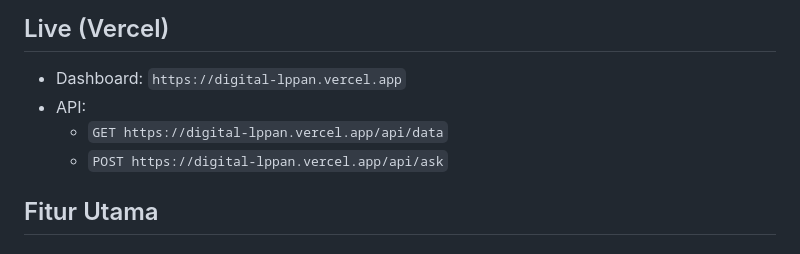
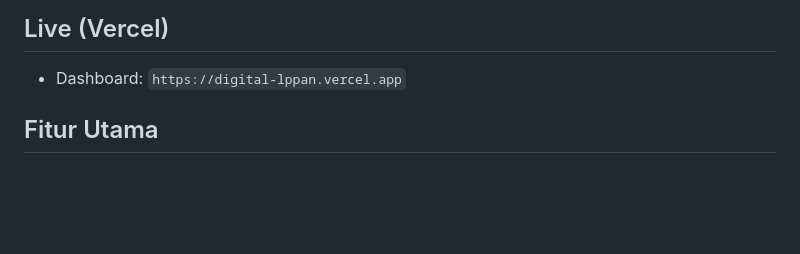
Before and after one commit to raafifauzan/Digital-LPPAN, a Markdown page: README.md, the part around the change. GitHub-like rendering; blank space fills up the shorter version.

Commit message:
docs: simplify Vercel link

```diff
--- a/README.md
+++ b/README.md
@@ -10,9 +10,6 @@ Target pembelajaran:
 
 ## Live (Vercel)
 - Dashboard: `https://digital-lppan.vercel.app`
-- API:
-  - `GET https://digital-lppan.vercel.app/api/data`
-  - `POST https://digital-lppan.vercel.app/api/ask`
 
 ## Fitur Utama
 ### 1) Dashboard Monitoring (Frontend)
```
